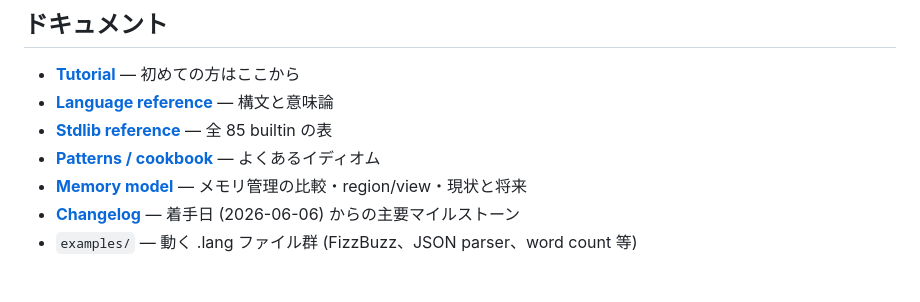
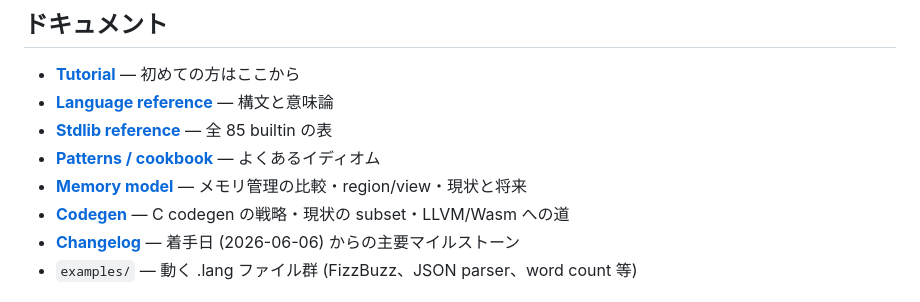
Before and after one commit to merelang/mere, a Markdown page: README.md, the part around the change. Drawn GitHub-style.

```diff
--- a/README.md
+++ b/README.md
@@ -56,6 +56,7 @@ $ dune exec ./bin/main.exe -- examples/pipeline.lang
 - **[Stdlib reference](docs/stdlib-reference.md)** — 全 85 builtin の表
 - **[Patterns / cookbook](docs/patterns.md)** — よくあるイディオム
 - **[Memory model](docs/memory-model.md)** — メモリ管理の比較・region/view・現状と将来
+- **[Codegen](docs/codegen.md)** — C codegen の戦略・現状の subset・LLVM/Wasm への道
 - **[Changelog](docs/changelog.md)** — 着手日 (2026-06-06) からの主要マイルストーン
 - `examples/` — 動く .lang ファイル群 (FizzBuzz、JSON parser、word count 等)
 
```
Also changed, not shown: docs/codegen.md (added, +176 -0 lines), docs/memory-model.md (+13 -4 lines).
